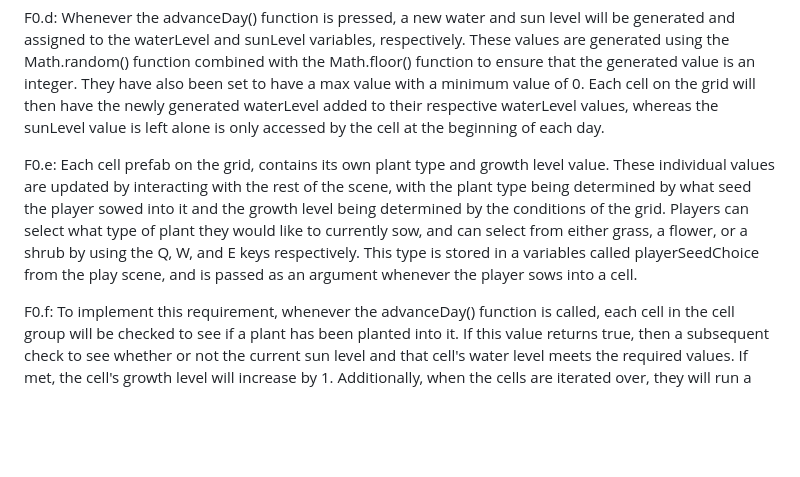
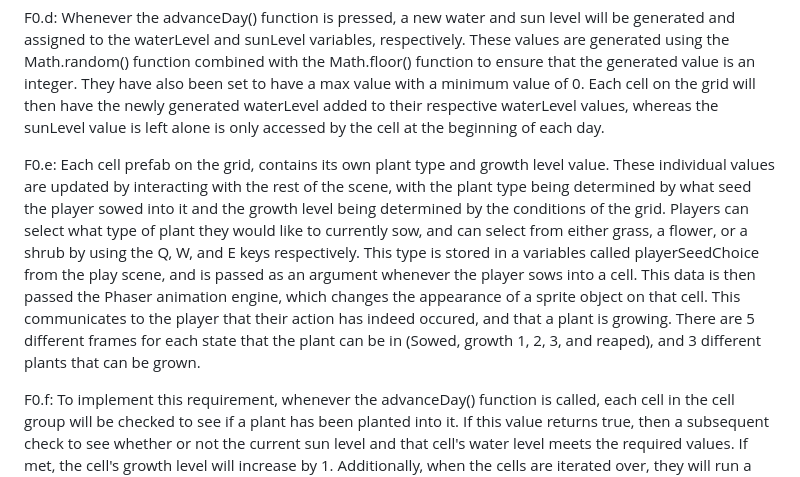
Before and after one commit to scso-ucsc/CMPM121-Final-Project, a Markdown page: README.md, the part around the change. Rendered like a GitHub page; blank space fills up the shorter version.

Commit message:
devlog updated

```diff
--- a/README.md
+++ b/README.md
@@ -38,7 +38,7 @@ F0.c: In order to implement this requirement, we implemented two states in the P
 
 F0.d: Whenever the advanceDay() function is pressed, a new water and sun level will be generated and assigned to the waterLevel and sunLevel variables, respectively. These values are generated using the Math.random() function combined with the Math.floor() function to ensure that the generated value is an integer. They have also been set to have a max value with a minimum value of 0. Each cell on the grid will then have the newly generated waterLevel added to their respective waterLevel values, whereas the sunLevel value is left alone is only accessed by the cell at the beginning of each day.
 
-F0.e: Each cell prefab on the grid, contains its own plant type and growth level value. These individual values are updated by interacting with the rest of the scene, with the plant type being determined by what seed the player sowed into it and the growth level being determined by the conditions of the grid. Players can select what type of plant they would like to currently sow, and can select from either grass, a flower, or a shrub by using the Q, W, and E keys respectively. This type is stored in a variables called playerSeedChoice from the play scene, and is passed as an argument whenever the player sows into a cell.
+F0.e: Each cell prefab on the grid, contains its own plant type and growth level value. These individual values are updated by interacting with the rest of the scene, with the plant type being determined by what seed the player sowed into it and the growth level being determined by the conditions of the grid. Players can select what type of plant they would like to currently sow, and can select from either grass, a flower, or a shrub by using the Q, W, and E keys respectively. This type is stored in a variables called playerSeedChoice from the play scene, and is passed as an argument whenever the player sows into a cell. This data is then passed the Phaser animation engine, which changes the appearance of a sprite object on that cell. This communicates to the player that their action has indeed occured, and that a plant is growing. There are 5 different frames for each state that the plant can be in (Sowed, growth 1, 2, 3, and reaped), and 3 different plants that can be grown.
 
 F0.f: To implement this requirement, whenever the advanceDay() function is called, each cell in the cell group will be checked to see if a plant has been planted into it. If this value returns true, then a subsequent check to see whether or not the current sun level and that cell's water level meets the required values. If met, the cell's growth level will increase by 1. Additionally, when the cells are iterated over, they will run a check that detects whether the surrounding plants permit for a plant to start growing at level 1. The requirements are that a cell can start growing a specific plant if they are surrounded by three or more of the same plant or the plant a tier below it (i.e. grass is tier 1, flower is tier 2).
 
```
